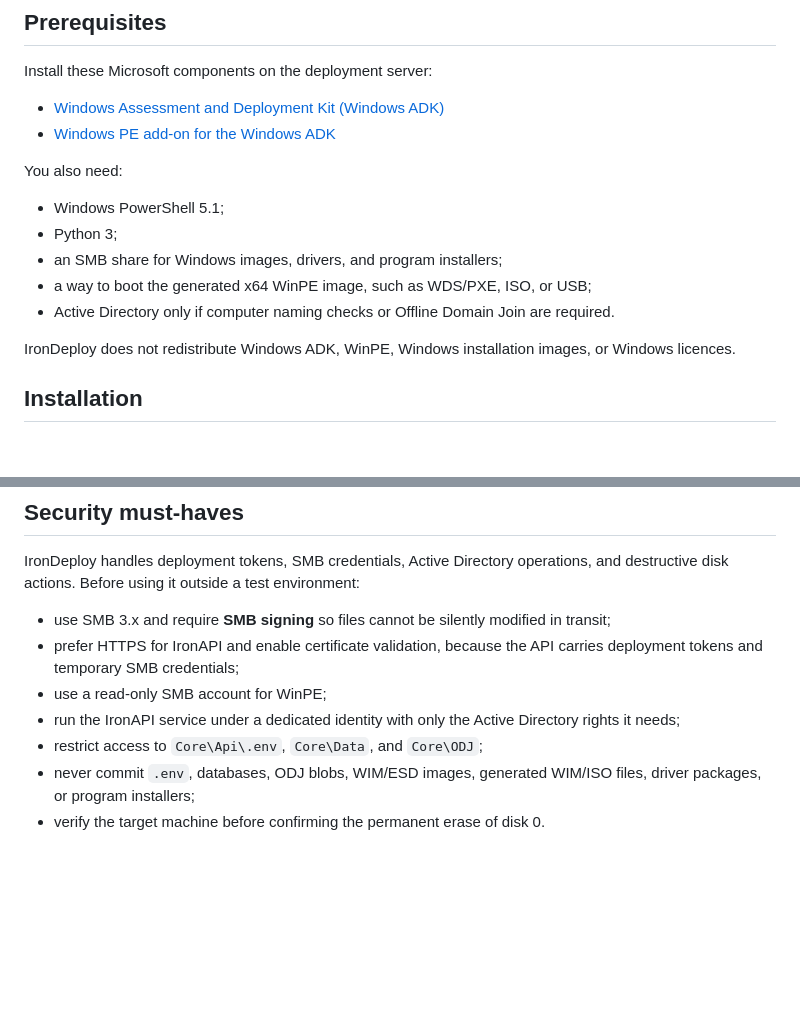
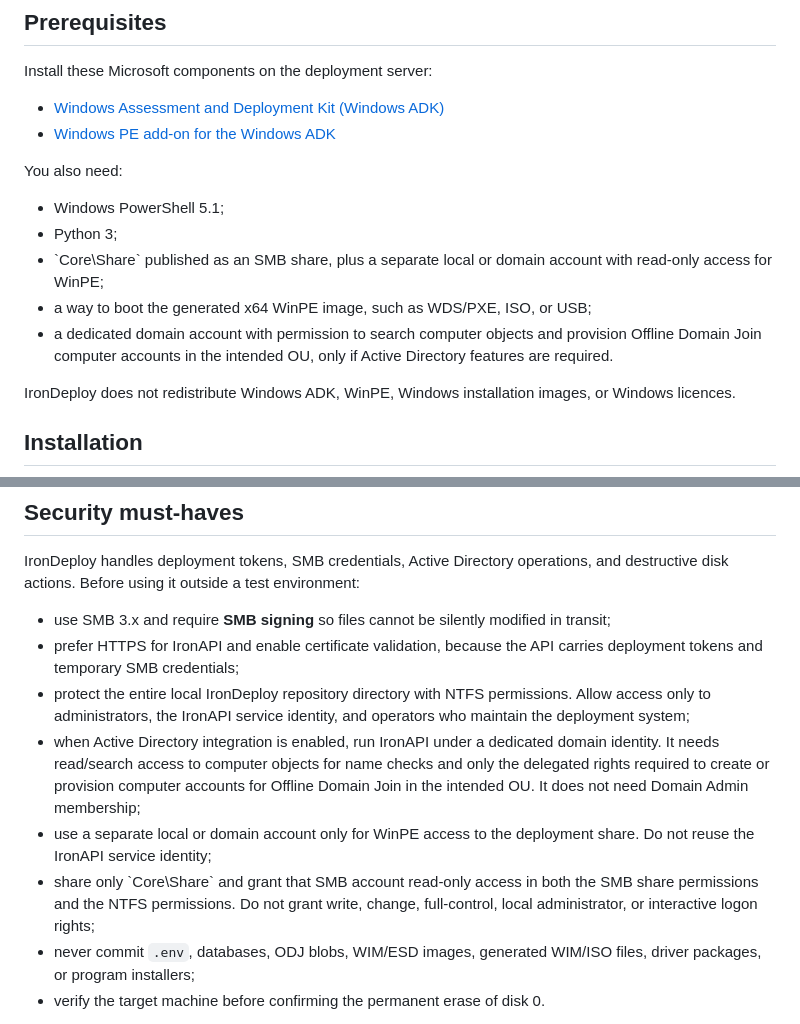
Before and after one commit to Syrinoxsis/IronDeploy, a Markdown page: README.md, 2 parts joined by grey strips. Rendered like a GitHub page; blank space fills up the shorter version.

Commit message:
Document least-privilege deployment accounts

```diff
--- a/README.md
+++ b/README.md
@@ -43,10 +43,12 @@ You also need:
 
 - Windows PowerShell 5.1;
 - Python 3;
-- an SMB share for Windows images, drivers, and program installers;
+- \`Core\\Share\` published as an SMB share, plus a separate local or domain
+  account with read-only access for WinPE;
 - a way to boot the generated x64 WinPE image, such as WDS/PXE, ISO, or USB;
-- Active Directory only if computer naming checks or Offline Domain Join are
-  required.
+- a dedicated domain account with permission to search computer objects and
+  provision Offline Domain Join computer accounts in the intended OU, only if
+  Active Directory features are required.
 
 IronDeploy does not redistribute Windows ADK, WinPE, Windows installation
 images, or Windows licences.
@@ -109,10 +111,19 @@ environment:
   in transit;
 - prefer HTTPS for IronAPI and enable certificate validation, because the API
   carries deployment tokens and temporary SMB credentials;
-- use a read-only SMB account for WinPE;
-- run the IronAPI service under a dedicated identity with only the Active
-  Directory rights it needs;
-- restrict access to `Core\Api\.env`, `Core\Data`, and `Core\ODJ`;
+- protect the entire local IronDeploy repository directory with NTFS
+  permissions. Allow access only to administrators, the IronAPI service
+  identity, and operators who maintain the deployment system;
+- when Active Directory integration is enabled, run IronAPI under a dedicated
+  domain identity. It needs read/search access to computer objects for name
+  checks and only the delegated rights required to create or provision computer
+  accounts for Offline Domain Join in the intended OU. It does not need Domain
+  Admin membership;
+- use a separate local or domain account only for WinPE access to the deployment
+  share. Do not reuse the IronAPI service identity;
+- share only \`Core\\Share\` and grant that SMB account read-only access in both
+  the SMB share permissions and the NTFS permissions. Do not grant write,
+  change, full-control, local administrator, or interactive logon rights;
 - never commit `.env`, databases, ODJ blobs, WIM/ESD images, generated
   WIM/ISO files, driver packages, or program installers;
 - verify the target machine before confirming the permanent erase of disk 0.
```
